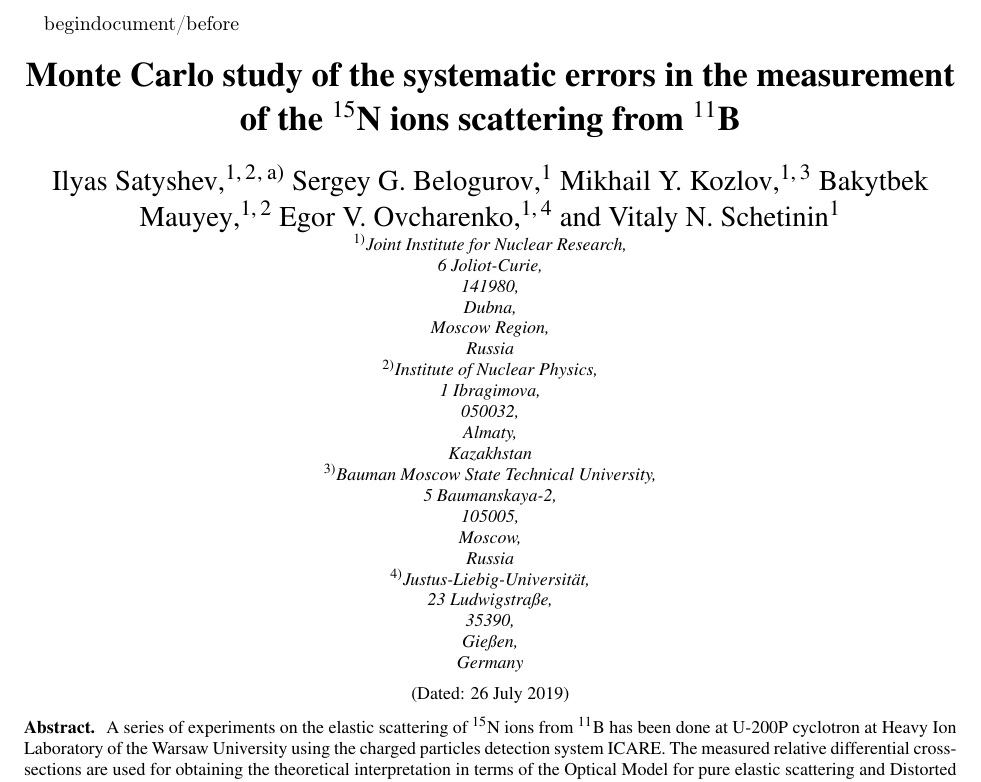
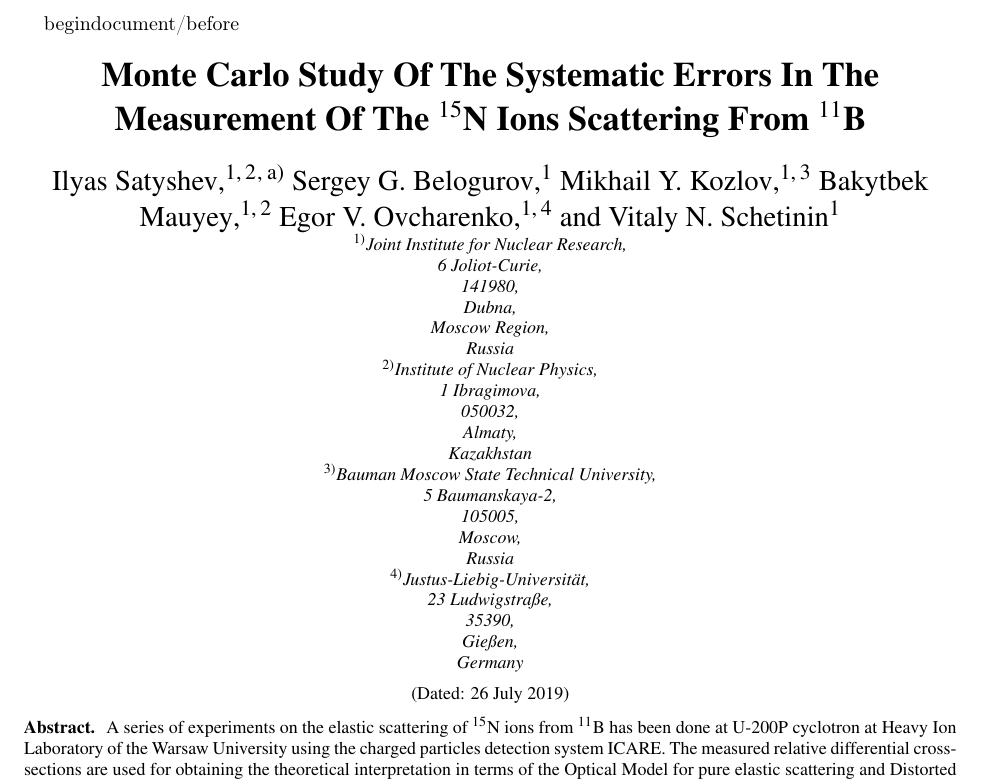
Before and after one commit to satysh/table, a LaTeX paper (do/source.tex): part of page 1 of 6, cut so that both start at the same text. Compiled offline with pdfLaTeX.

Commit message:
up laters were made in the title

```diff
--- a/do/source.tex
+++ b/do/source.tex
@@ -28,7 +28,7 @@ cp,  % Conference Proceedings
 
 \begin{document}
 
-\title{Monte Carlo study of the systematic errors in the measurement of the ${}^{15}$N ions scattering from ${}^{11}$B}% Force line breaks with \\
+\title{Monte Carlo Study Of The Systematic Errors In The Measurement Of The ${}^{15}$N Ions Scattering From ${}^{11}$B}% Force line breaks with \\
 
 \author{Ilyas Satyshev} % Write as First name Surname
  \email[Corresponding author: ]{satyshev@jinr.ru}
```
